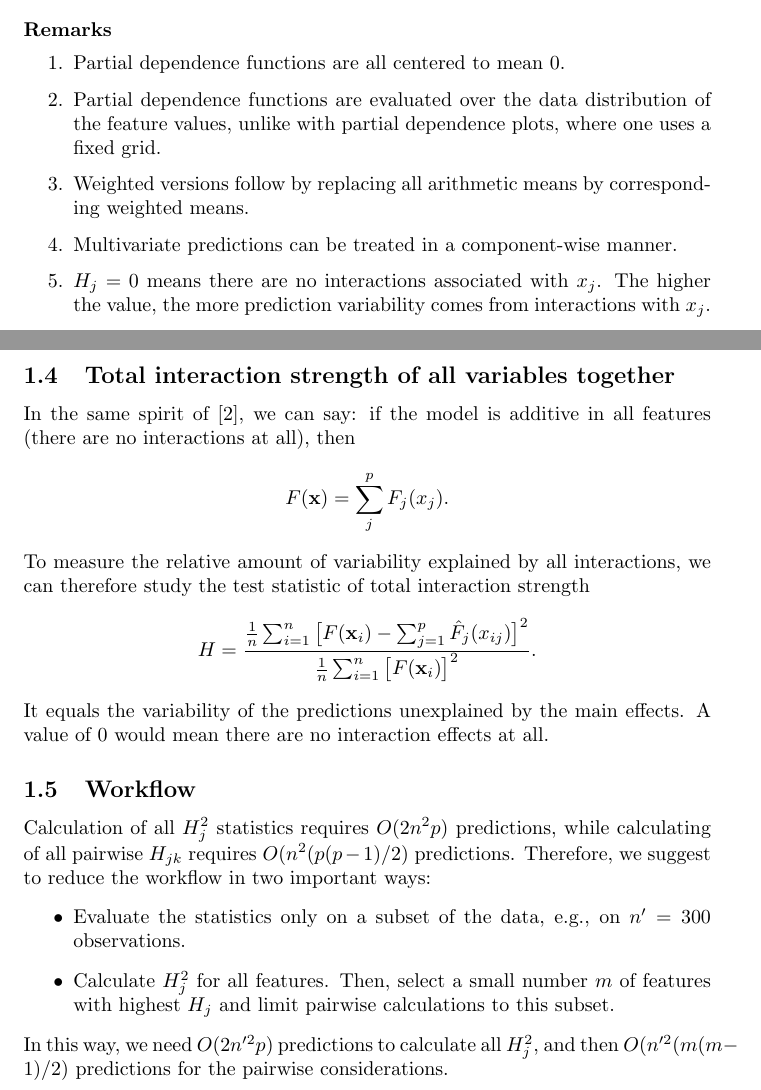
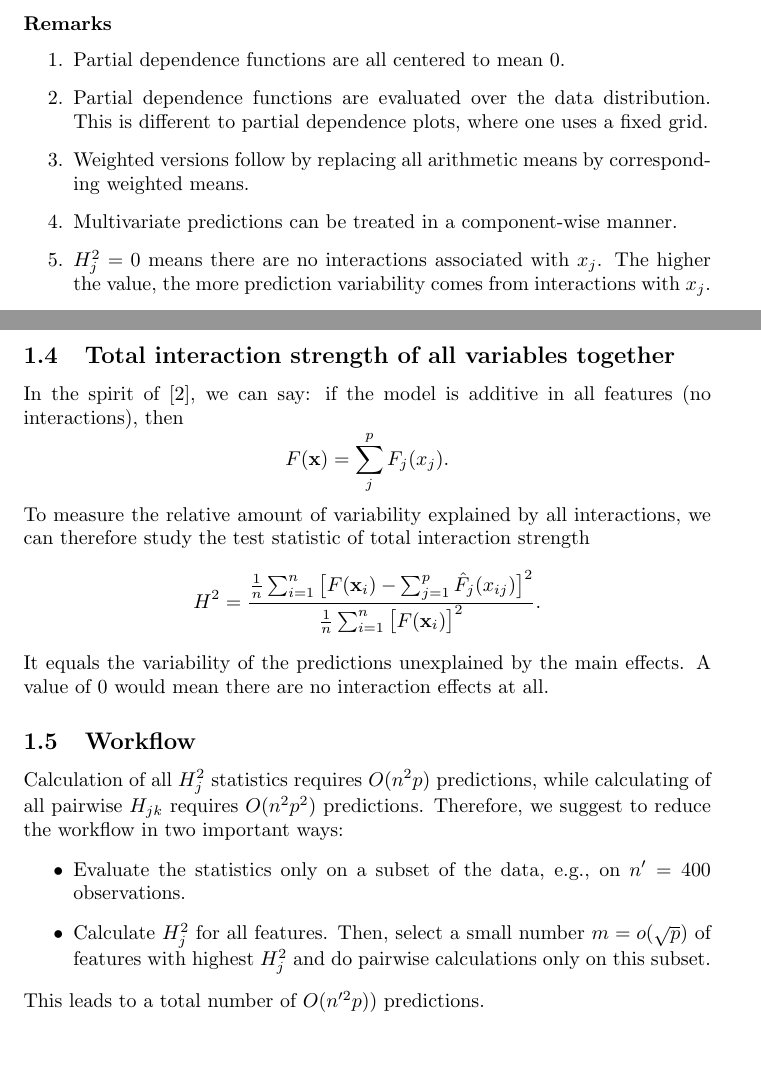
Before and after one commit to ModelOriented/hstats, a LaTeX document (docu/document.tex): two parts of pages 1 and 3 of 3, joined at a grey line, cut so that both start at the same text, the shorter picture padded with empty space. Compiled offline with pdfLaTeX.

Commit message:
readme and higher n

```diff
--- a/docu/document.tex
+++ b/docu/document.tex
@@ -31,10 +31,10 @@ $$
 \paragraph{Remarks}
 \begin{enumerate}
 	\item Partial dependence functions are all centered to mean 0.
-	\item Partial dependence functions are evaluated over the data distribution of the feature values, unlike with partial dependence plots, where one uses a fixed grid.
+	\item Partial dependence functions are evaluated over the data distribution. This is different to partial dependence plots, where one uses a fixed grid.
 	\item Weighted versions follow by replacing all arithmetic means by corresponding weighted means.
 	\item Multivariate predictions can be treated in a component-wise manner.
-	\item $H_j = 0$ means there are no interactions associated with $x_j$. The higher the value, the more prediction variability comes from interactions with $x_j$.
+	\item $H^2_j = 0$ means there are no interactions associated with $x_j$. The higher the value, the more prediction variability comes from interactions with $x_j$.
 	\item Since the denominator is the same for all features, the values of the test statistics can be compared across features.
 \end{enumerate}
 
@@ -71,21 +71,21 @@ This statistic would tell us how much of the total variance of the predictions c
 Another possibility would be to use the unnormalized test statistic on the scale of the predictions, i.e., $\sqrt{\mathrm{Numerator}_{jk}}$.
 
 \subsection{Total interaction strength of all variables together}
-In the same spirit of [2], we can say: if the model is additive in all features (there are no interactions at all), then
+In the spirit of [2], we can say: if the model is additive in all features (no interactions), then
 $$
 	F(\mathbf{x}) = \sum_{j}^{p} F_j(x_j).
 $$
 To measure the relative amount of variability explained by all interactions, we can therefore study the test statistic of total interaction strength
 $$
-  H = \frac{ {\frac{1}{n} \sum_{i = 1}^n \big[F(\mathbf{x}_i) - \sum_{j = 1}^p\hat F_j(x_{ij})\big]^2}}{{\frac{1}{n} \sum_{i = 1}^n\big[F(\mathbf{x}_i)\big]^2}}.
+  H^2 = \frac{\frac{1}{n} \sum_{i = 1}^n \big[F(\mathbf{x}_i) - \sum_{j = 1}^p\hat F_j(x_{ij})\big]^2}{\frac{1}{n} \sum_{i = 1}^n\big[F(\mathbf{x}_i)\big]^2}.
 $$
 It equals the variability of the predictions unexplained by the main effects. A value of 0 would mean there are no interaction effects at all.
 
 \subsection{Workflow}
-Calculation of all $H_j^2$ statistics requires $O(2n^2p)$ predictions, while calculating of all pairwise $H_{jk}$ requires $O(n^2(p(p-1)/2)$ predictions. Therefore, we suggest to reduce the workflow in two important ways:
+Calculation of all $H_j^2$ statistics requires $O(n^2p)$ predictions, while calculating of all pairwise $H_{jk}$ requires $O(n^2 p^2)$ predictions. Therefore, we suggest to reduce the workflow in two important ways:
 \begin{itemize}
-\item Evaluate the statistics only on a subset of the data, e.g., on $n' = 300$ observations.
-\item Calculate $H_j^2$ for all features. Then, select a small number $m$ of features with highest $H_j$ and limit pairwise calculations to this subset.
+\item Evaluate the statistics only on a subset of the data, e.g., on $n' = 400$ observations.
+\item Calculate $H_j^2$ for all features. Then, select a small number $m = o(\sqrt{p})$ of features with highest $H^2_j$ and do pairwise calculations only on this subset.
 \end{itemize}
-In this way, we need $O(2n'^2p)$ predictions to calculate all $H_j^2$, and then $O(n'^2(m(m-1)/2)$ predictions for the pairwise considerations.
+This leads to a total number of $O(n'^2 p))$ predictions.
 \end{document}
```
Also changed, not shown: README.md, docu/document.tex (12 more changed lines), 6 other files.
